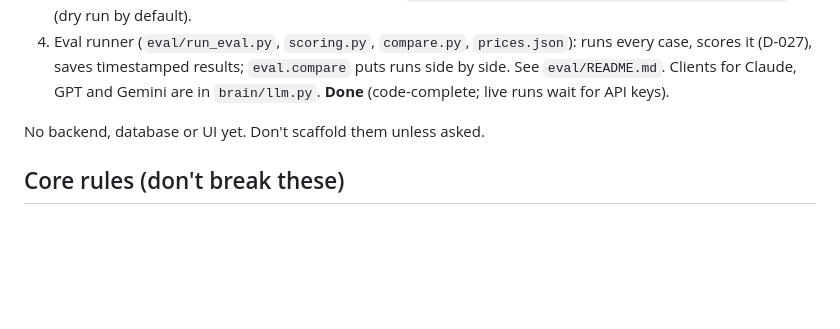
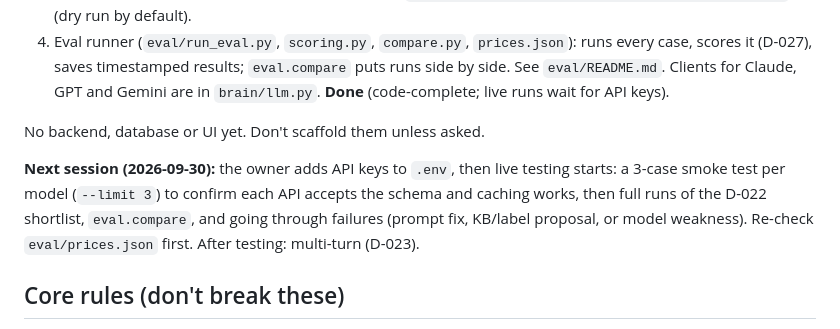
Before and after one commit to zeinsaid/Shop-Assistant, a Markdown page: CLAUDE.md, the part around the change. Drawn GitHub-style; blank space fills up the shorter version.

Commit message:
Note the plan for the next session in CLAUDE.md
Co-Authored-By: Claude Opus 5.5 <noreply@anthropic.com>

```diff
--- a/CLAUDE.md
+++ b/CLAUDE.md
@@ -20,6 +20,8 @@ An AI receptionist for small businesses. It answers customer questions from an o
 4. Eval runner (`eval/run_eval.py`, `scoring.py`, `compare.py`, `prices.json`): runs every case, scores it (D-027), saves timestamped results; `eval.compare` puts runs side by side. See `eval/README.md`. Clients for Claude, GPT and Gemini are in `brain/llm.py`. **Done** (code-complete; live runs wait for API keys).
 
 No backend, database or UI yet. Don't scaffold them unless asked.
+
+**Next session (2026-09-30):** the owner adds API keys to `.env`, then live testing starts: a 3-case smoke test per model (`--limit 3`) to confirm each API accepts the schema and caching works, then full runs of the D-022 shortlist, `eval.compare`, and going through failures (prompt fix, KB/label proposal, or model weakness). Re-check `eval/prices.json` first. After testing: multi-turn (D-023).
 
 ## Core rules (don't break these)
 
```
